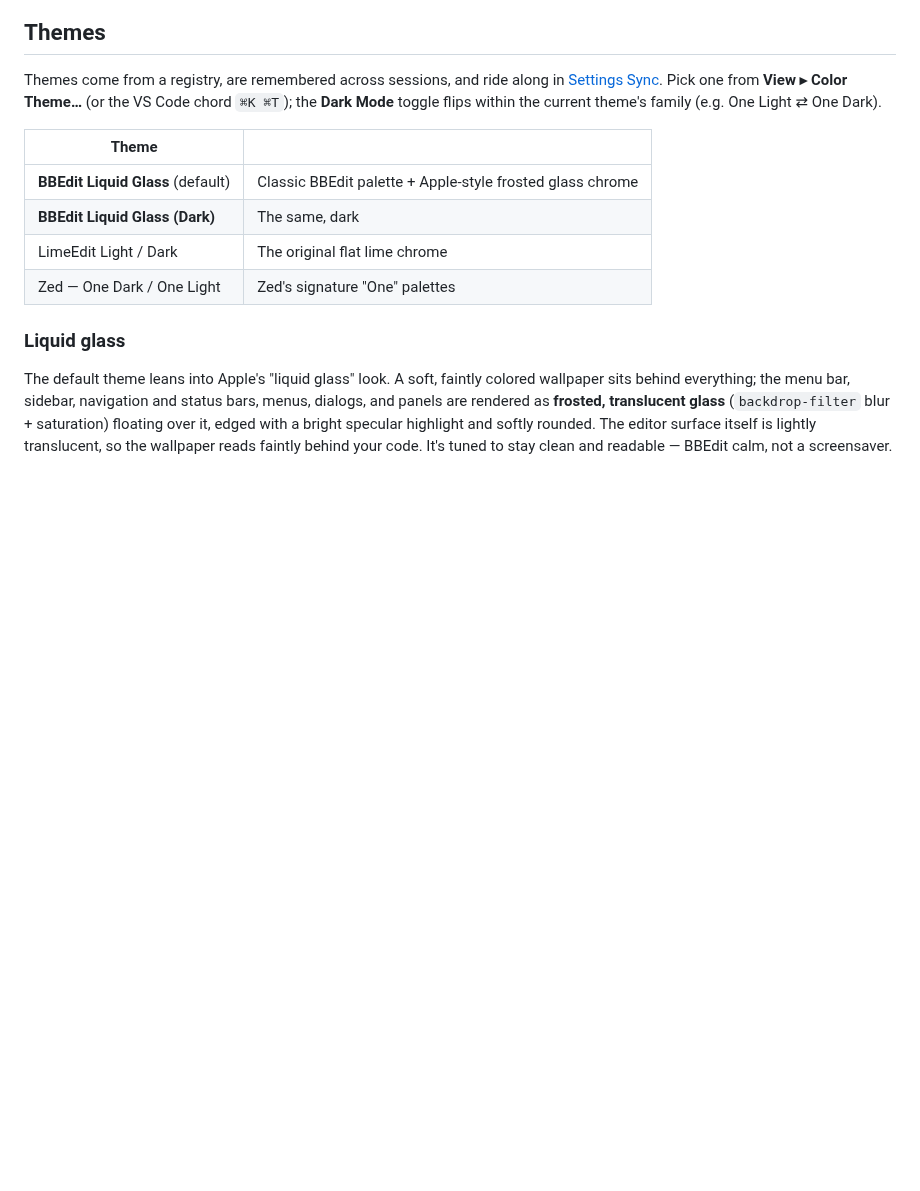
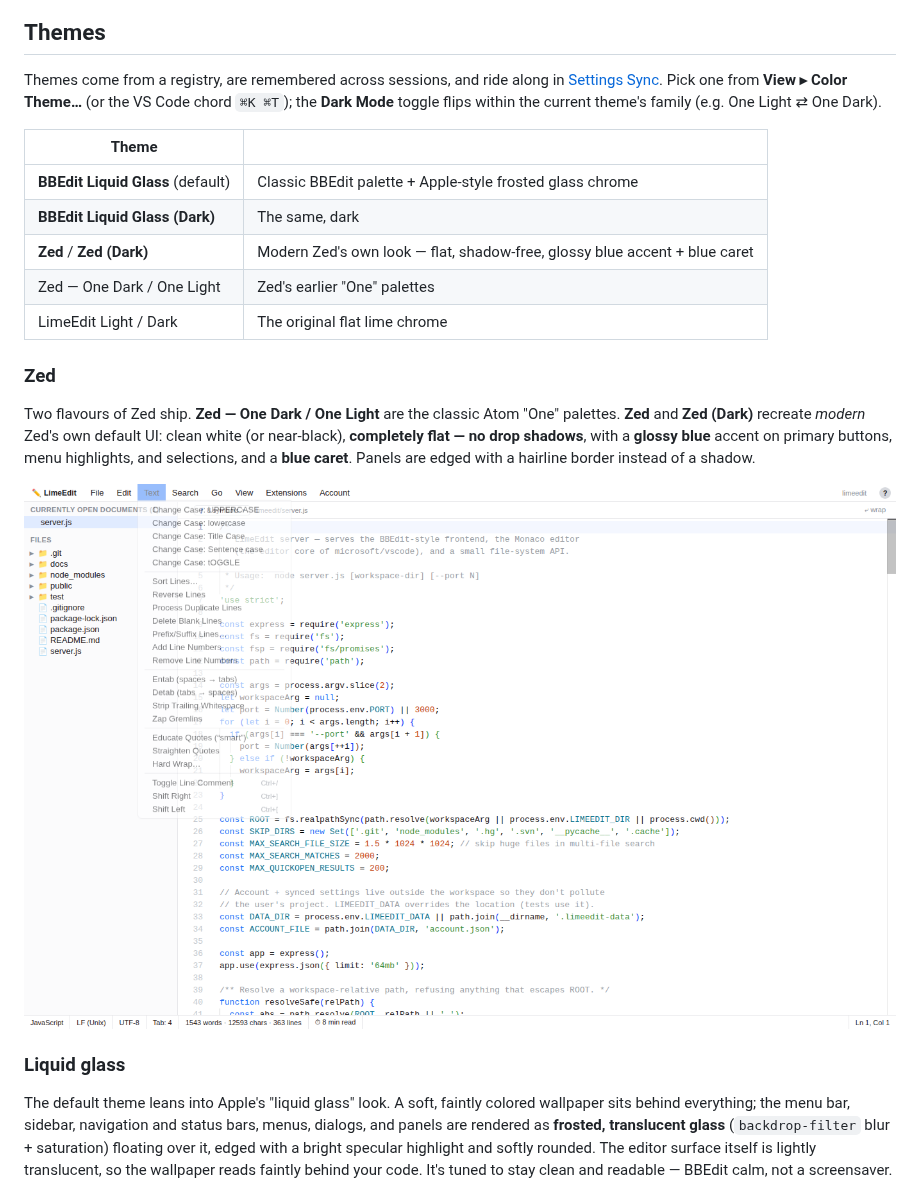
Before and after one commit to ashcqriss/limeedit, a Markdown page: README.md, the part around the change. Rendered like a GitHub page; pictures changed too: docs/screenshot-zed-flat-light.png (added); blank space fills up the shorter version.

Commit message:
Add modern flat Zed theme and confirm smooth caret animation
Adds "Zed" and "Zed (Dark)" — modern Zed's own default UI, distinct from the
existing Atom-derived "One" palettes:
- Flat, completely shadow-free (--shadow: none); floating panels are edged with
  a hairline border instead of a drop shadow.
- Clean white / near-black slate chrome with a glossy blue accent (a top-lit
  gradient on primary buttons, menu highlights, and quick-open selection) and a
  blue caret (editorCursor.foreground).
- Wired into the theme registry, so they're picked from View > Color Theme…
  (⌘K ⌘T), remembered, and synced; Dark Mode flips within the family.

Smooth caret animation was already enabled by default and is confirmed on:
cursorSmoothCaretAnimation 'on' + cursorBlinking 'smooth' + smoothScrolling,
all gated by the View > Smooth Animations toggle.

Verified in Chromium: the Zed theme applies white chrome (#ffffff), blue accent
(#2472f8), a blue caret, and shadow-free menus (box-shadow: none); the dark
sibling loads via Dark Mode; smooth-caret option reads 'on' — zero page errors.
Smoke and UI regression suites still pass.

Co-Authored-By: Claude Fable 5 <noreply@anthropic.com>
Claude-Session: https://claude.ai/code/session_01A4zvK39xsnKbQcY3roq9Gz

```diff
--- a/README.md
+++ b/README.md
@@ -123,8 +123,19 @@ current theme's family (e.g. One Light ⇄ One Dark).
 | --- | --- |
 | **BBEdit Liquid Glass** (default) | Classic BBEdit palette + Apple-style frosted glass chrome |
 | **BBEdit Liquid Glass (Dark)** | The same, dark |
+| **Zed** / **Zed (Dark)** | Modern Zed's own look — flat, shadow-free, glossy blue accent + blue caret |
+| Zed — One Dark / One Light | Zed's earlier "One" palettes |
 | LimeEdit Light / Dark | The original flat lime chrome |
-| Zed — One Dark / One Light | Zed's signature "One" palettes |
+
+### Zed
+
+Two flavours of Zed ship. **Zed — One Dark / One Light** are the classic Atom
+"One" palettes. **Zed** and **Zed (Dark)** recreate *modern* Zed's own default
+UI: clean white (or near-black), **completely flat — no drop shadows**, with a
+**glossy blue** accent on primary buttons, menu highlights, and selections, and
+a **blue caret**. Panels are edged with a hairline border instead of a shadow.
+
+![Zed — the flat, shadow-free default look with a glossy blue accent](docs/screenshot-zed-flat-light.png)
 
 ### Liquid glass
 
```
Also changed, not shown: docs/screenshot-zed-flat-dark.png (added), 2 other files.
